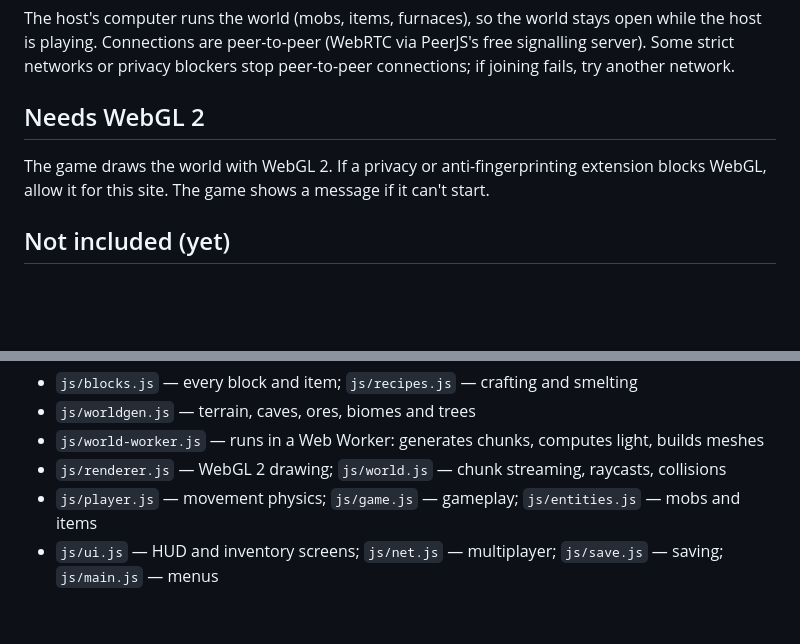
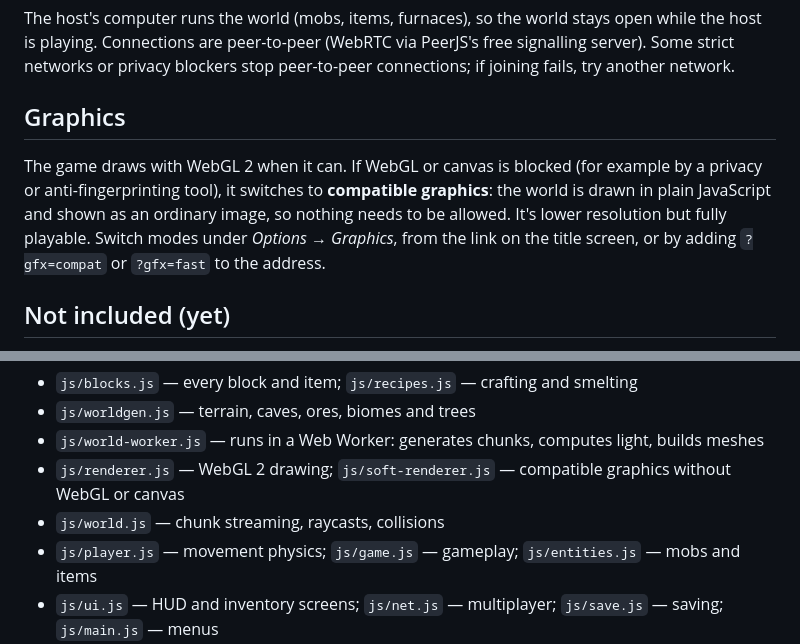
Before and after one commit to nickypeakin/fnaf, a Markdown page: README.md, 2 parts joined by grey strips. Rendered like a GitHub page; blank space fills up the shorter version.

Commit message:
README: describe the compatible graphics mode
Co-Authored-By: Claude Opus 5.5 <noreply@anthropic.com>
Claude-Session: https://claude.ai/code/session_01AVWo27bUoqWnbWrrgRPYdm

```diff
--- a/README.md
+++ b/README.md
@@ -66,10 +66,13 @@ The host's computer runs the world (mobs, items, furnaces), so the world stays o
 playing. Connections are peer-to-peer (WebRTC via PeerJS's free signalling server). Some strict networks
 or privacy blockers stop peer-to-peer connections; if joining fails, try another network.
 
-## Needs WebGL 2
+## Graphics
 
-The game draws the world with WebGL 2. If a privacy or anti-fingerprinting extension blocks WebGL,
-allow it for this site. The game shows a message if it can't start.
+The game draws with WebGL 2 when it can. If WebGL or canvas is blocked (for example by a privacy or
+anti-fingerprinting tool), it switches to **compatible graphics**: the world is drawn in plain
+JavaScript and shown as an ordinary image, so nothing needs to be allowed. It's lower resolution but
+fully playable. Switch modes under *Options → Graphics*, from the link on the title screen, or by
+adding `?gfx=compat` or `?gfx=fast` to the address.
 
 ## Not included (yet)
 
@@ -95,7 +98,8 @@ Code layout:
 - `js/blocks.js` — every block and item; `js/recipes.js` — crafting and smelting
 - `js/worldgen.js` — terrain, caves, ores, biomes and trees
 - `js/world-worker.js` — runs in a Web Worker: generates chunks, computes light, builds meshes
-- `js/renderer.js` — WebGL 2 drawing; `js/world.js` — chunk streaming, raycasts, collisions
+- `js/renderer.js` — WebGL 2 drawing; `js/soft-renderer.js` — compatible graphics without WebGL or canvas
+- `js/world.js` — chunk streaming, raycasts, collisions
 - `js/player.js` — movement physics; `js/game.js` — gameplay; `js/entities.js` — mobs and items
 - `js/ui.js` — HUD and inventory screens; `js/net.js` — multiplayer; `js/save.js` — saving; `js/main.js` — menus
 
```
